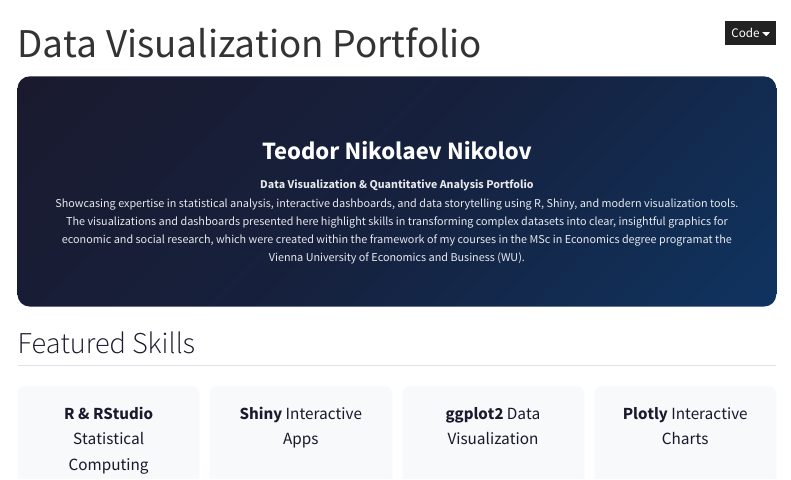
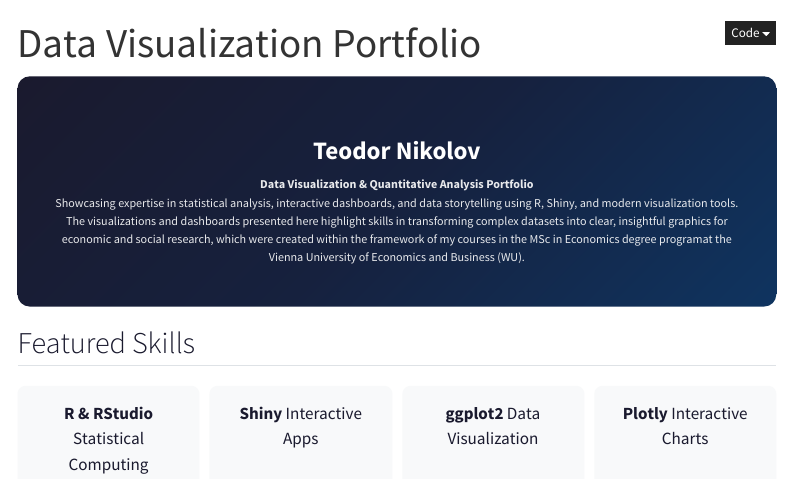
Before and after one commit to teo3802/Personal-Website-Data-Visualization-Portfolio, a Quarto document (index.qmd): the page in a window 1100 px wide, from its top. Rendered offline with R 4.5, knitr and Pandoc in place of Quarto, with nearby package versions; menus at the side of the page are left out.

Commit message:
Updated content

```diff
--- a/index.qmd
+++ b/index.qmd
@@ -3,7 +3,7 @@ title: "Data Visualization Portfolio"
 ---
 
 ::: {.hero-section}
-# Teodor Nikolaev Nikolov
+# Teodor Nikolov
 
 **Data Visualization & Quantitative Analysis Portfolio**
 
```
Also changed, not shown: .quarto/idx/index.qmd.json, 2 other files.
